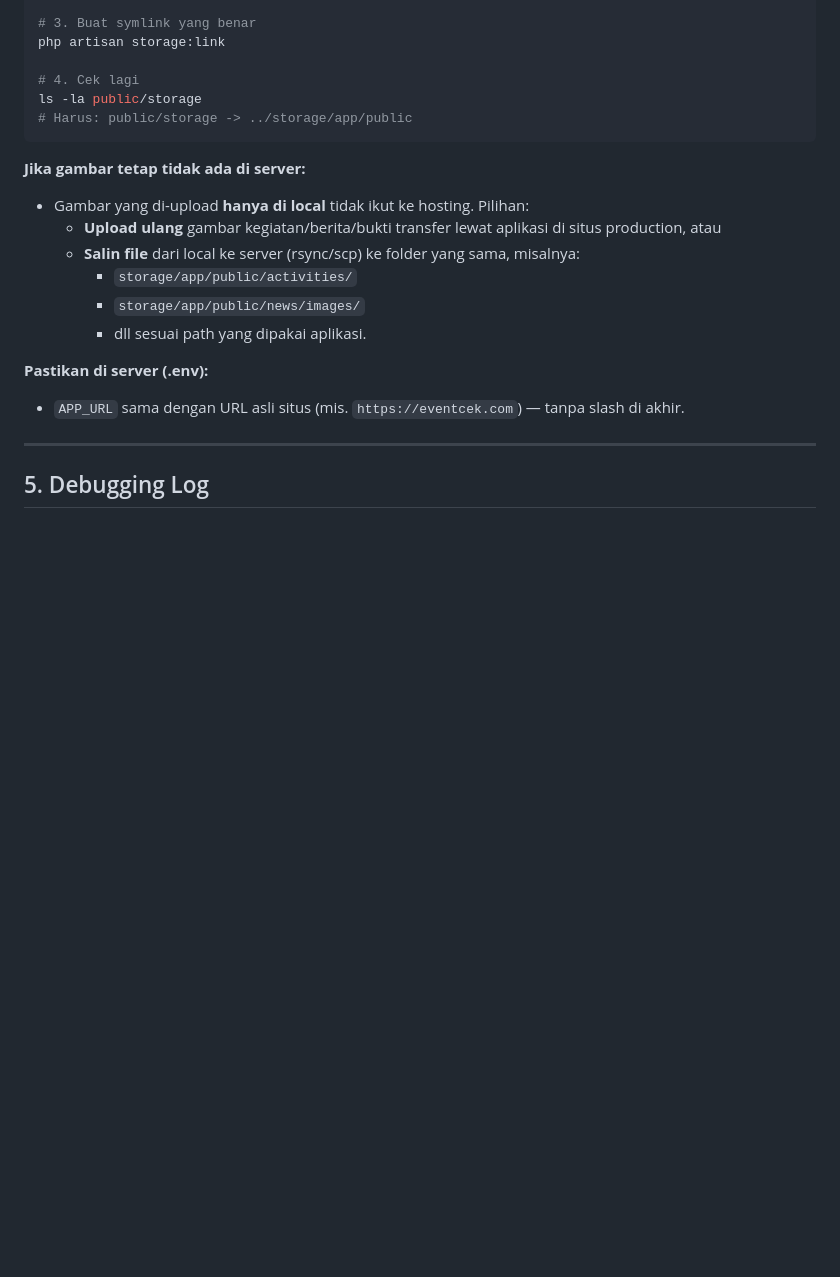
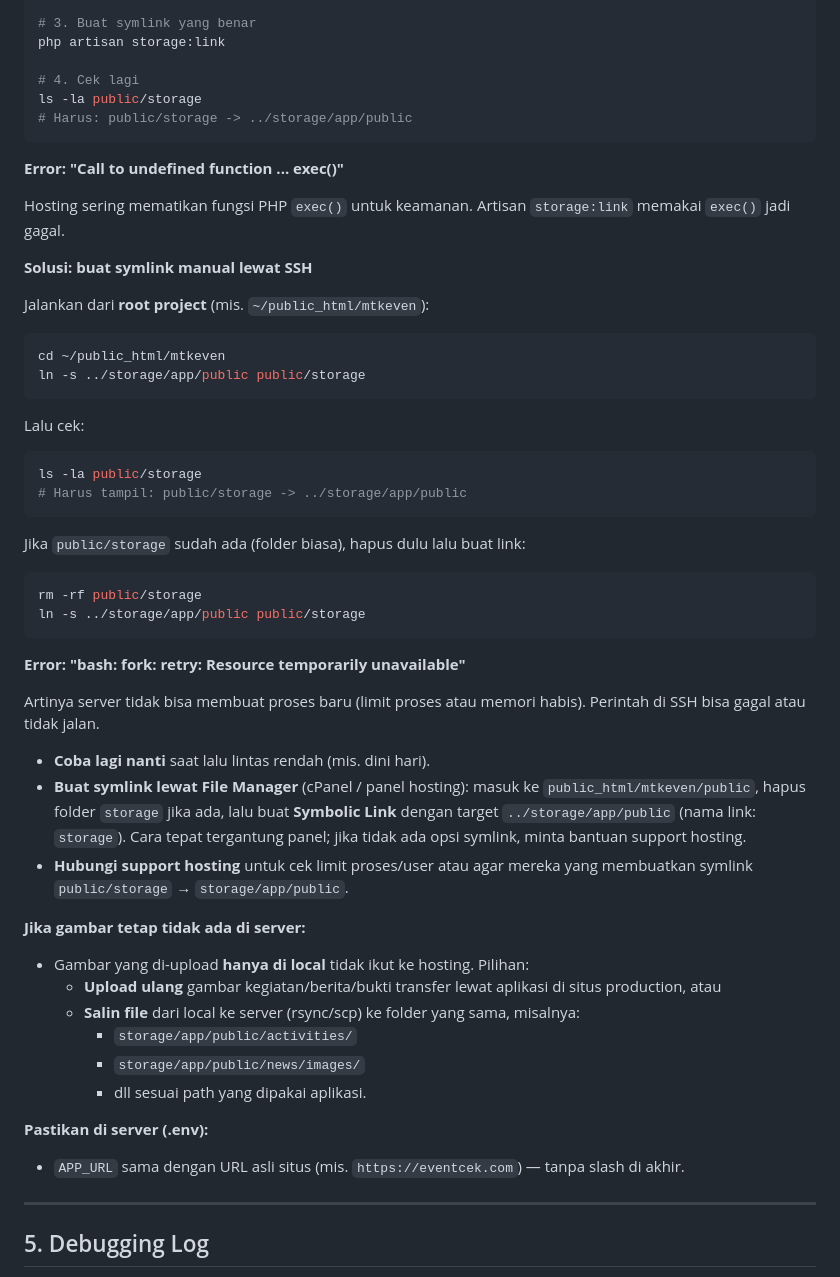
Before and after one commit to fauzi041169/evencek, a Markdown page: SERVER_TROUBLESHOOTING.md, the part around the change. Rendered like a GitHub page; blank space fills up the shorter version.

Commit message:
Docs: tambah solusi error fork Resource temporarily unavailable (storage symlink di hosting)
Co-authored-by: Cursor <cursoragent@cursor.com>

````diff
--- a/SERVER_TROUBLESHOOTING.md
+++ b/SERVER_TROUBLESHOOTING.md
@@ -100,6 +100,41 @@ ls -la public/storage
 # Harus: public/storage -> ../storage/app/public
 ```
 
+**Error: "Call to undefined function ... exec()"**
+
+Hosting sering mematikan fungsi PHP `exec()` untuk keamanan. Artisan `storage:link` memakai `exec()` jadi gagal.
+
+**Solusi: buat symlink manual lewat SSH**
+
+Jalankan dari **root project** (mis. `~/public_html/mtkeven`):
+
+```bash
+cd ~/public_html/mtkeven
+ln -s ../storage/app/public public/storage
+```
+
+Lalu cek:
+
+```bash
+ls -la public/storage
+# Harus tampil: public/storage -> ../storage/app/public
+```
+
+Jika `public/storage` sudah ada (folder biasa), hapus dulu lalu buat link:
+
+```bash
+rm -rf public/storage
+ln -s ../storage/app/public public/storage
+```
+
+**Error: "bash: fork: retry: Resource temporarily unavailable"**
+
+Artinya server tidak bisa membuat proses baru (limit proses atau memori habis). Perintah di SSH bisa gagal atau tidak jalan.
+
+- **Coba lagi nanti** saat lalu lintas rendah (mis. dini hari).
+- **Buat symlink lewat File Manager** (cPanel / panel hosting): masuk ke `public_html/mtkeven/public`, hapus folder `storage` jika ada, lalu buat **Symbolic Link** dengan target `../storage/app/public` (nama link: `storage`). Cara tepat tergantung panel; jika tidak ada opsi symlink, minta bantuan support hosting.
+- **Hubungi support hosting** untuk cek limit proses/user atau agar mereka yang membuatkan symlink `public/storage` → `storage/app/public`.
+
 **Jika gambar tetap tidak ada di server:**
 
 - Gambar yang di-upload **hanya di local** tidak ikut ke hosting. Pilihan:
````
